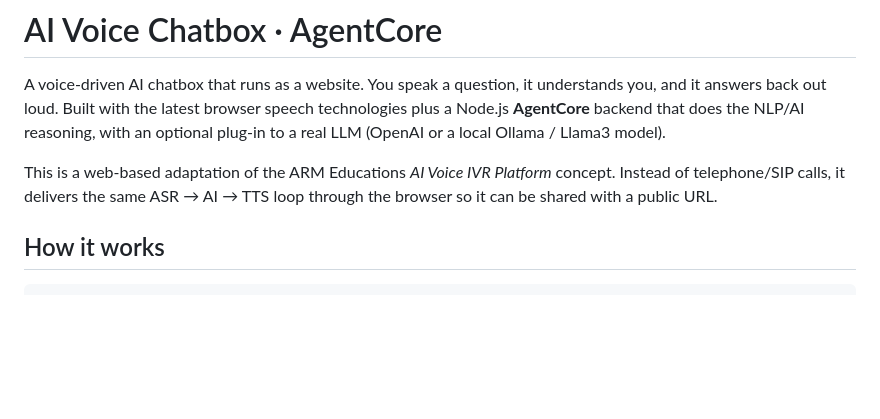
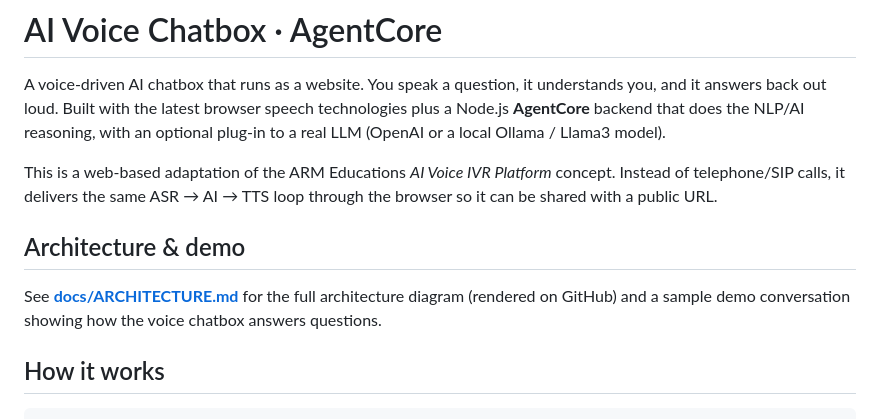
Before and after one commit to sharmila2719/ai-voice-chatbox-agentcore, a Markdown page: README.md, the part around the change. GitHub-like rendering; blank space fills up the shorter version.

Commit message:
docs: add architecture diagram and sample demo walkthrough

```diff
--- a/README.md
+++ b/README.md
@@ -9,6 +9,12 @@ Llama3 model).
 This is a web-based adaptation of the ARM Educations *AI Voice IVR Platform*
 concept. Instead of telephone/SIP calls, it delivers the same ASR → AI → TTS
 loop through the browser so it can be shared with a public URL.
+
+## Architecture & demo
+
+See **[docs/ARCHITECTURE.md](docs/ARCHITECTURE.md)** for the full architecture
+diagram (rendered on GitHub) and a sample demo conversation showing how the
+voice chatbox answers questions.
 
 ## How it works
 
```
Also changed, not shown: docs/ARCHITECTURE.md (added, +139 -0 lines).
